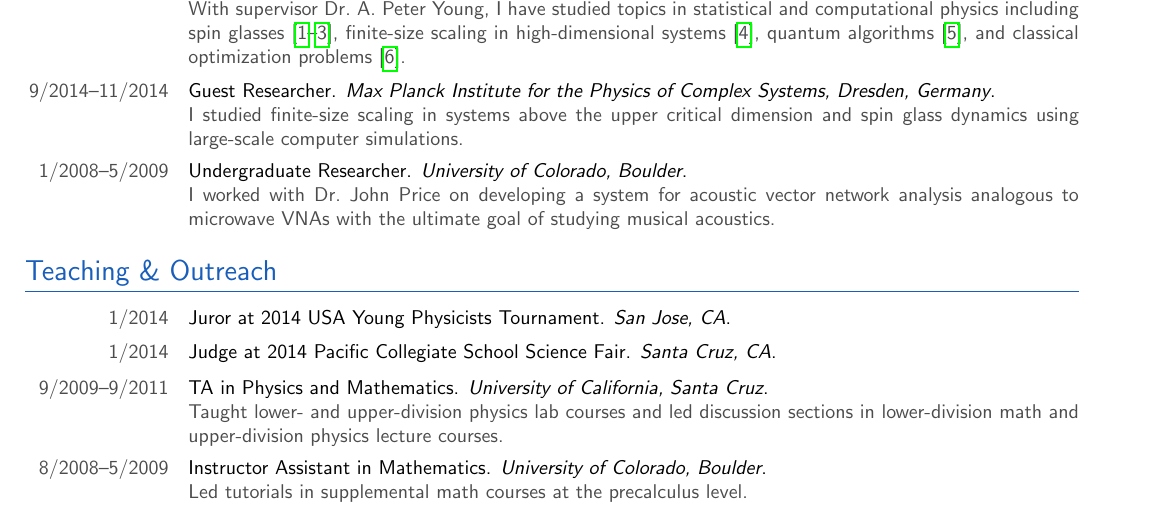
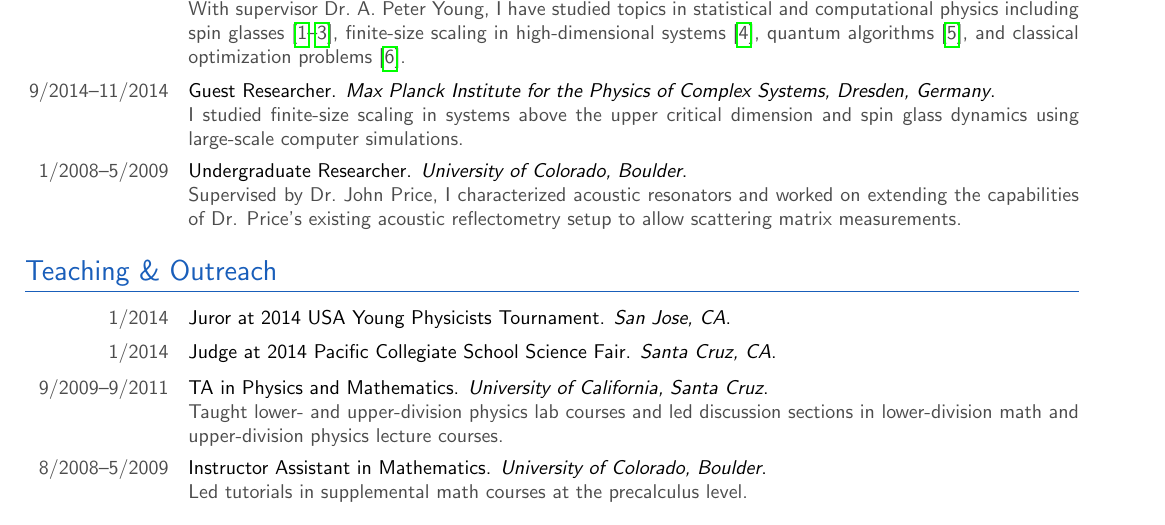
Before and after one commit to mcwitt/CV, a LaTeX CV (cv.tex): part of page 1 of 2, cut so that both start at the same text. Compiled offline with pdfLaTeX.

Commit message:
Edit undergraduate research.

```diff
--- a/cv.tex
+++ b/cv.tex
@@ -193,9 +193,9 @@
 \eduwork{1/2008}{5/2009}
   {Undergraduate Researcher}
   {University of Colorado, Boulder}
-  {I worked with \John{} on developing a system for acoustic vector network
-    analysis analogous to microwave VNAs with the ultimate goal of studying
-    musical acoustics.}
+  {Supervised by \John{}, I characterized acoustic resonators and worked
+    on extending the capabilities of Dr. Price's existing acoustic
+    reflectometry setup to allow scattering matrix measurements.}
 
 \section{Teaching \& Outreach}
 
```
